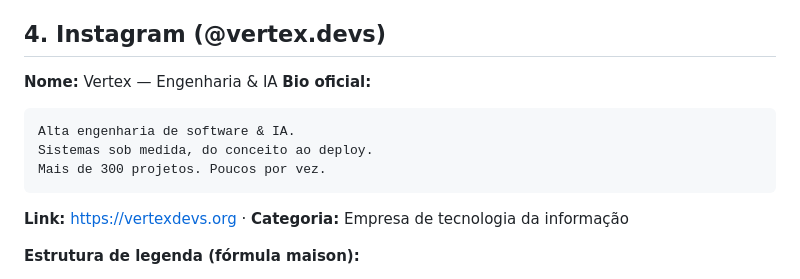
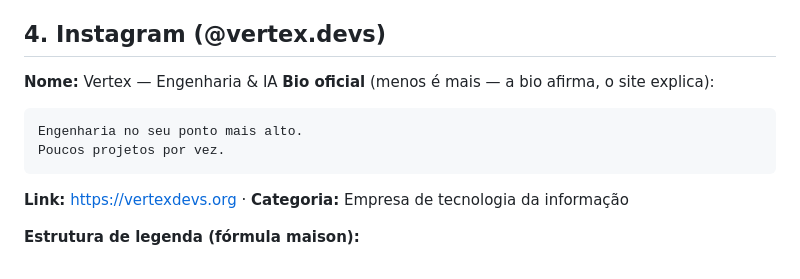
Before and after one commit to ghmbarboza/vertexdevs-site, a Markdown page: brand/BRAND.md, the part around the change. Rendered like a GitHub page.

Commit message:
docs: bio oficial minimalista no kit de marca

````diff
--- a/brand/BRAND.md
+++ b/brand/BRAND.md
@@ -59,11 +59,10 @@ Escrevemos como uma maison: sóbrio, declarativo, seguro. A grandiosidade vem da
 ## 4. Instagram (@vertex.devs)
 
 **Nome:** Vertex — Engenharia & IA
-**Bio oficial:**
+**Bio oficial** (menos é mais — a bio afirma, o site explica):
 ```
-Alta engenharia de software & IA.
-Sistemas sob medida, do conceito ao deploy.
-Mais de 300 projetos. Poucos por vez.
+Engenharia no seu ponto mais alto.
+Poucos projetos por vez.
 ```
 **Link:** https://vertexdevs.org · **Categoria:** Empresa de tecnologia da informação
 
````
